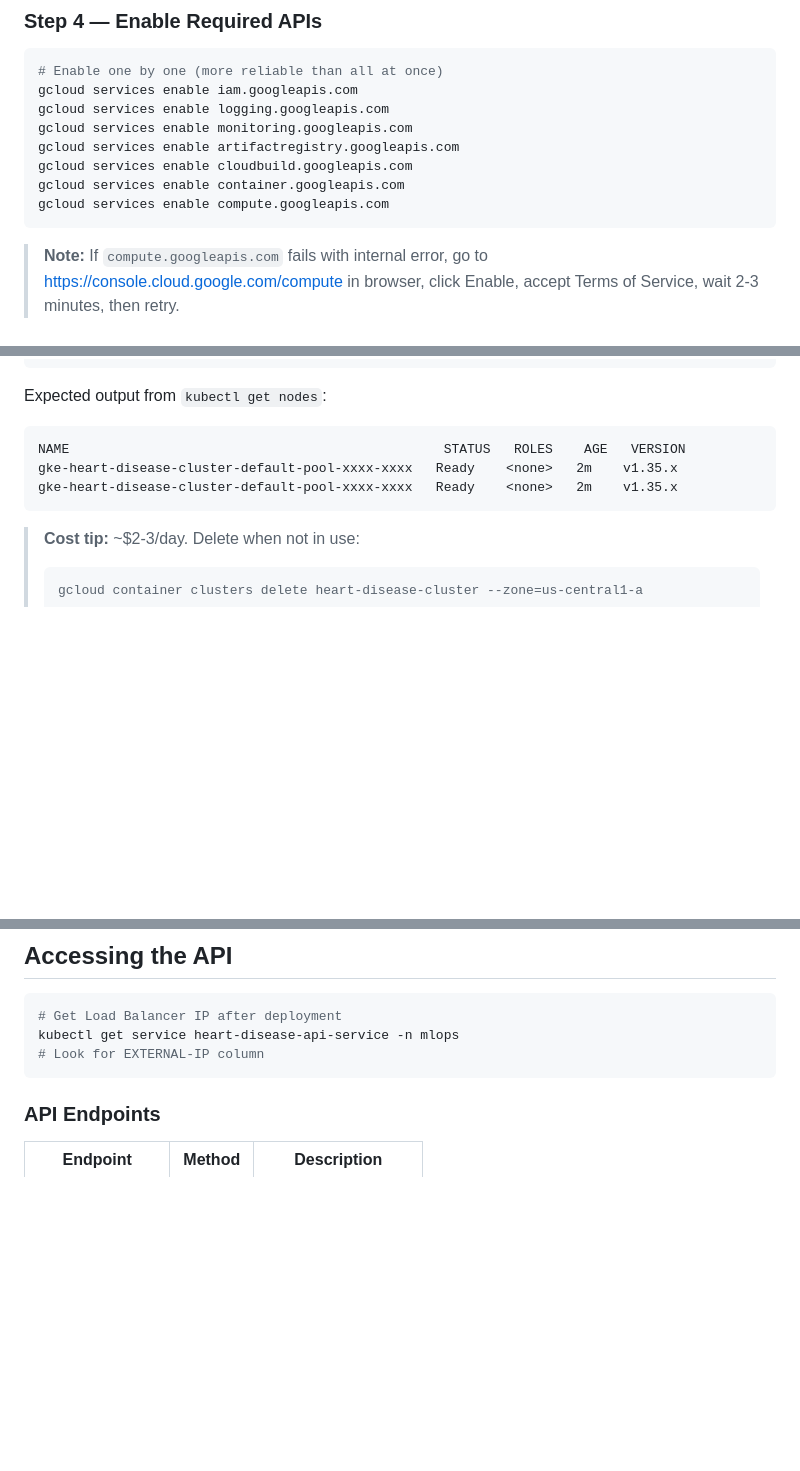
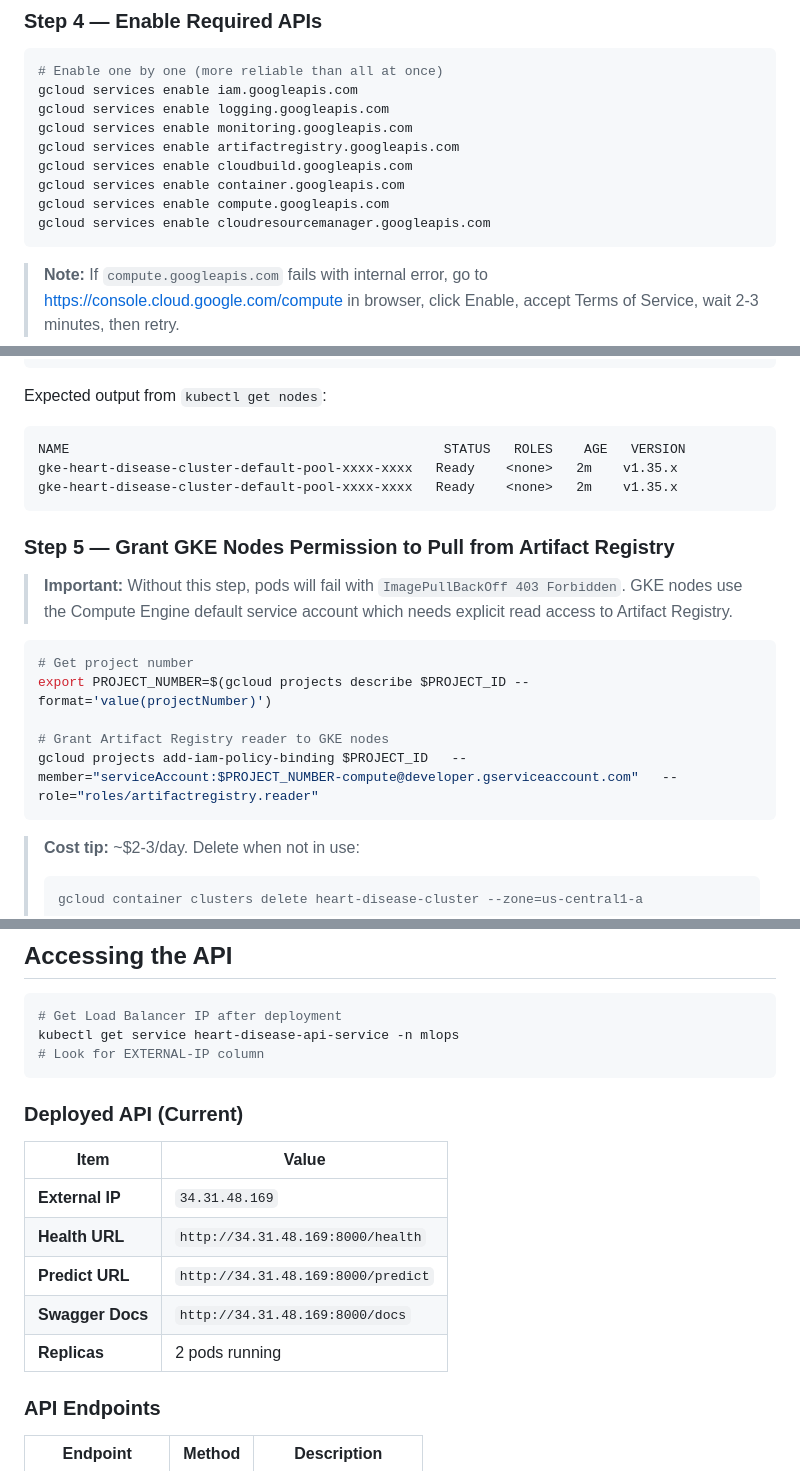
Before and after one commit to jyotichughgit/heart-disease-mlops, a Markdown page: README.md, 3 parts joined by grey strips. Drawn GitHub-style; blank space fills up the shorter version.

````diff
--- a/README.md
+++ b/README.md
@@ -171,6 +171,7 @@ gcloud services enable artifactregistry.googleapis.com
 gcloud services enable cloudbuild.googleapis.com
 gcloud services enable container.googleapis.com
 gcloud services enable compute.googleapis.com
+gcloud services enable cloudresourcemanager.googleapis.com
 ```
 
 > **Note:** If `compute.googleapis.com` fails with internal error, go to
@@ -321,6 +322,20 @@ gke-heart-disease-cluster-default-pool-xxxx-xxxx   Ready    <none>   2m    v1.35
 gke-heart-disease-cluster-default-pool-xxxx-xxxx   Ready    <none>   2m    v1.35.x
 ```
 
+### Step 5 — Grant GKE Nodes Permission to Pull from Artifact Registry
+
+> **Important:** Without this step, pods will fail with `ImagePullBackOff 403 Forbidden`.
+> GKE nodes use the Compute Engine default service account which needs explicit
+> read access to Artifact Registry.
+
+```bash
+# Get project number
+export PROJECT_NUMBER=$(gcloud projects describe $PROJECT_ID --format='value(projectNumber)')
+
+# Grant Artifact Registry reader to GKE nodes
+gcloud projects add-iam-policy-binding $PROJECT_ID   --member="serviceAccount:$PROJECT_NUMBER-compute@developer.gserviceaccount.com"   --role="roles/artifactregistry.reader"
+```
+
 > **Cost tip:** ~$2-3/day. Delete when not in use:
 > ```bash
 > gcloud container clusters delete heart-disease-cluster --zone=us-central1-a
@@ -396,6 +412,16 @@ isort --profile black --line-length 120 src/ tests/
 kubectl get service heart-disease-api-service -n mlops
 # Look for EXTERNAL-IP column
 ```
+
+### Deployed API (Current)
+
+| Item | Value |
+|------|-------|
+| **External IP** | `34.31.48.169` |
+| **Health URL** | `http://34.31.48.169:8000/health` |
+| **Predict URL** | `http://34.31.48.169:8000/predict` |
+| **Swagger Docs** | `http://34.31.48.169:8000/docs` |
+| **Replicas** | 2 pods running |
 
 ### API Endpoints
 
````
Also changed, not shown: other parts of README.md (+17 -0 lines).
